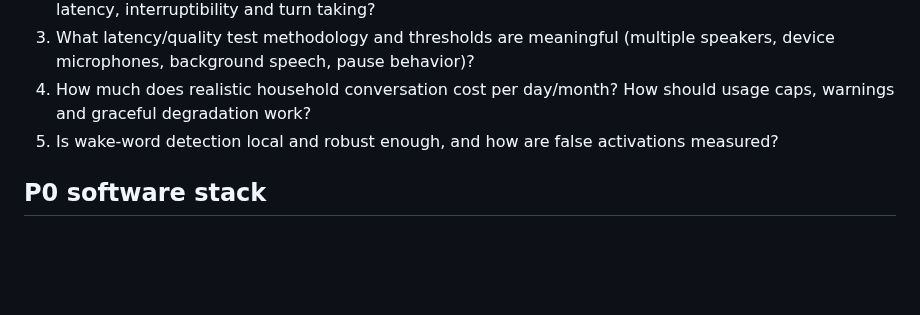
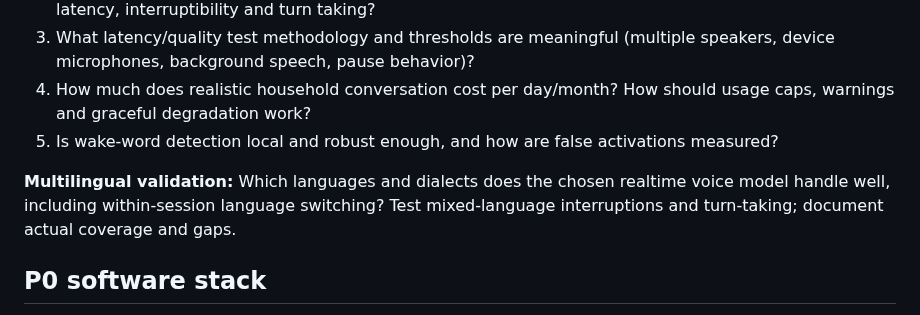
Before and after one commit to arthurlorente/wanda, a Markdown page: docs/OPEN_QUESTIONS.md, the part around the change. Drawn GitHub-style; blank space fills up the shorter version.

Commit message:
docs: adopt multilingual-first voice prototype goal

```diff
--- a/docs/OPEN_QUESTIONS.md
+++ b/docs/OPEN_QUESTIONS.md
@@ -9,6 +9,8 @@
 3. What latency/quality test methodology and thresholds are meaningful (multiple speakers, device microphones, background speech, pause behavior)?
 4. How much does realistic household conversation cost per day/month? How should usage caps, warnings and graceful degradation work?
 5. Is wake-word detection local and robust enough, and how are false activations measured?
+
+**Multilingual validation:** Which languages and dialects does the chosen realtime voice model handle well, including within-session language switching? Test mixed-language interruptions and turn-taking; document actual coverage and gaps.
 
 ## P0 software stack
 
```
